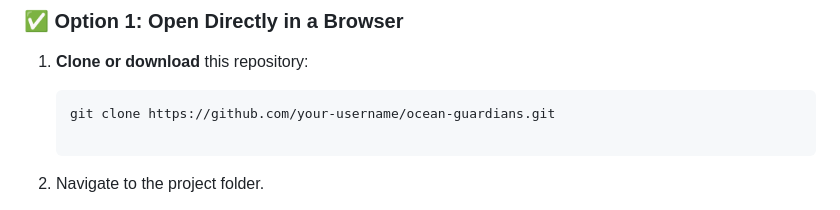
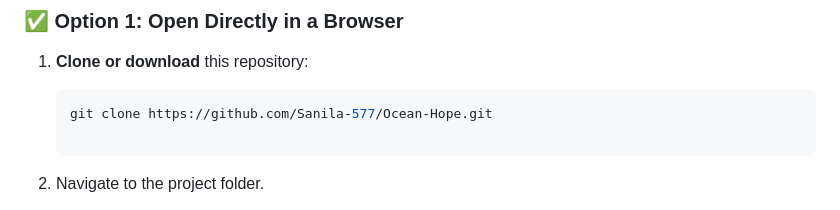
Before and after one commit to Sanila-577/Ocean-Hope, a Markdown page: README.md, the part around the change. GitHub-like rendering.

````diff
--- a/README.md
+++ b/README.md
@@ -74,7 +74,7 @@ You can view and test the website locally by starting from the **splash screen**
 
 1. **Clone or download** this repository:
    ```bash
-   git clone https://github.com/your-username/ocean-guardians.git
+   git clone https://github.com/Sanila-577/Ocean-Hope.git
 
 2. Navigate to the project folder.
 
````
